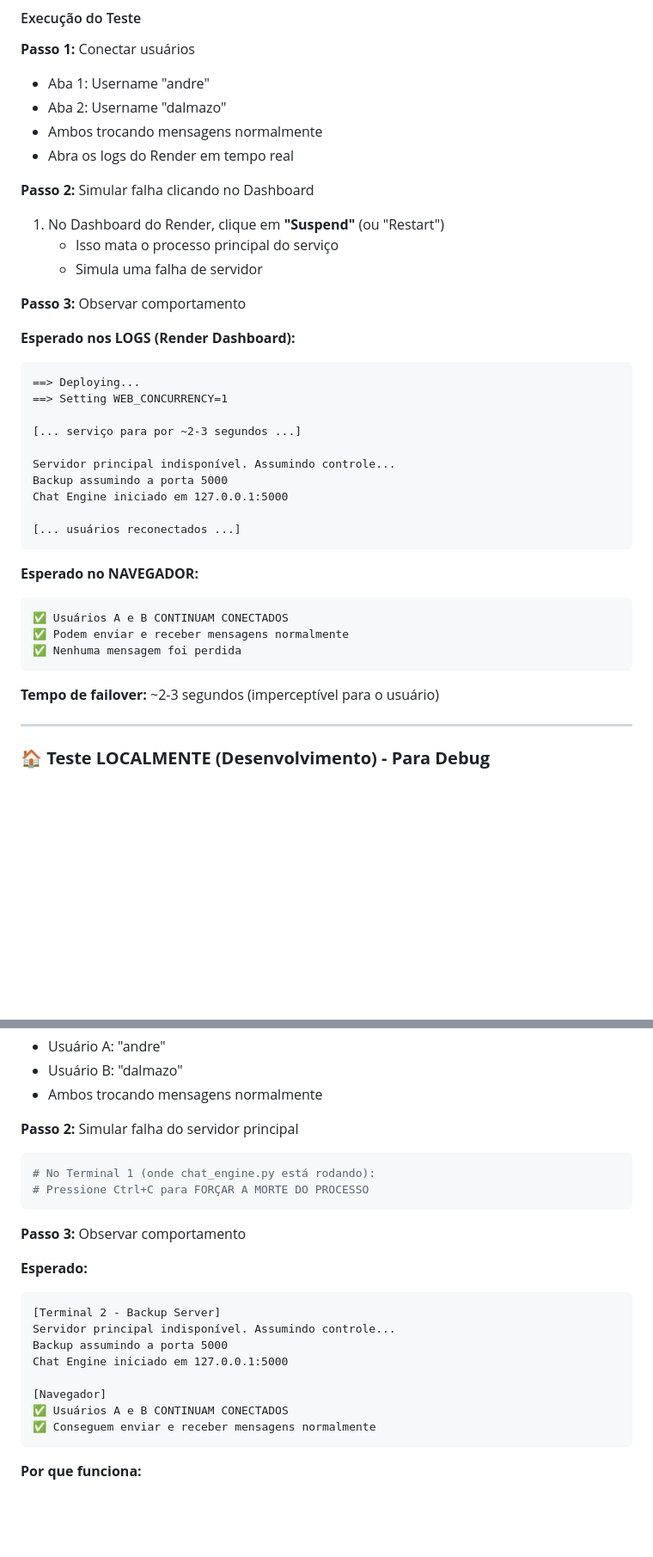
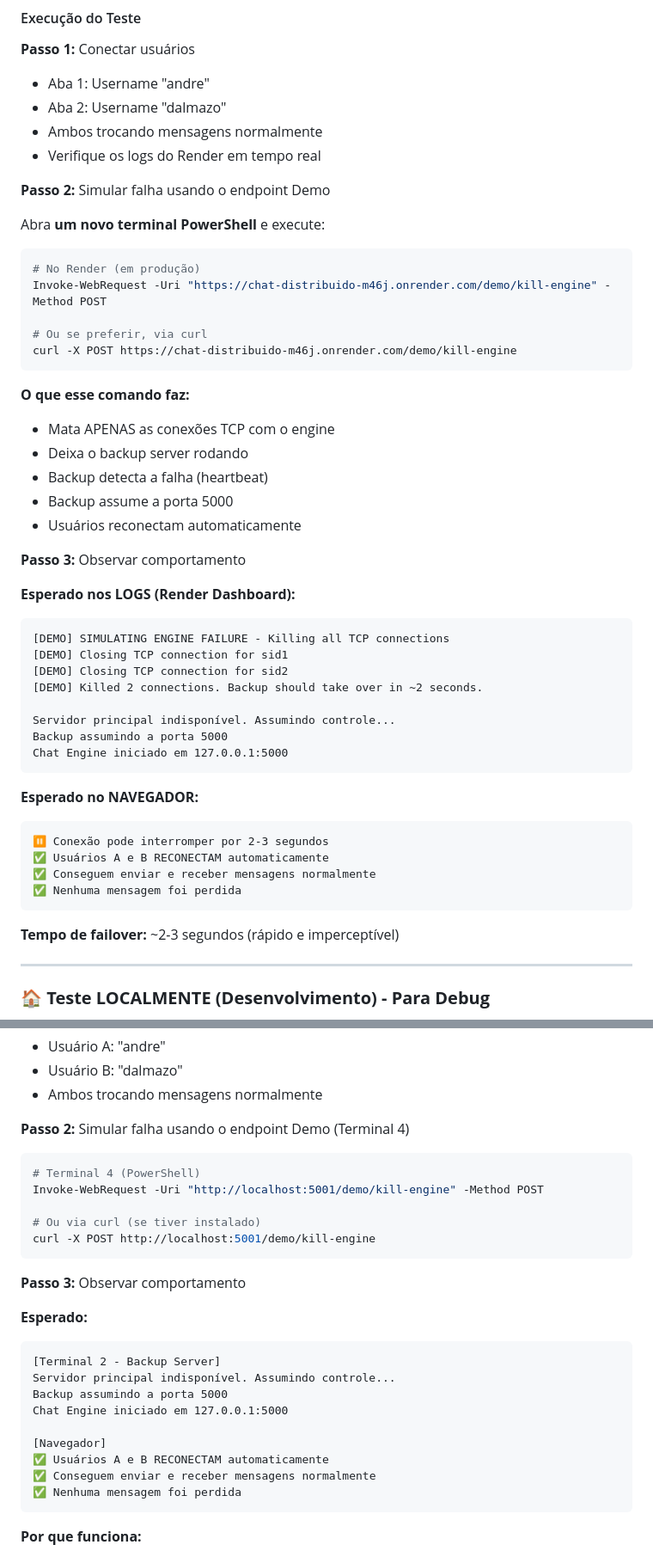
Before and after one commit to andre12burger/chat_sd, a Markdown page: TESTING_GUIDE.md, 2 parts joined by grey strips. Shown at 86% size. GitHub-like rendering; blank space fills up the shorter version.

Commit message:
Update testing guide with correct failover procedure using demo endpoint

````diff
--- a/TESTING_GUIDE.md
+++ b/TESTING_GUIDE.md
@@ -33,37 +33,50 @@ Demonstrar que quando o servidor principal cai, o backup assume automaticamente
 - Aba 1: Username "andre"
 - Aba 2: Username "dalmazo"
 - Ambos trocando mensagens normalmente
-- Abra os logs do Render em tempo real
+- Verifique os logs do Render em tempo real
 
-**Passo 2:** Simular falha clicando no Dashboard
-1. No Dashboard do Render, clique em **"Suspend"** (ou "Restart")
-   - Isso mata o processo principal do serviço
-   - Simula uma falha de servidor
+**Passo 2:** Simular falha usando o endpoint Demo
+
+Abra **um novo terminal PowerShell** e execute:
+
+```powershell
+# No Render (em produção)
+Invoke-WebRequest -Uri "https://chat-distribuido-m46j.onrender.com/demo/kill-engine" -Method POST
+
+# Ou se preferir, via curl
+curl -X POST https://chat-distribuido-m46j.onrender.com/demo/kill-engine
+```
+
+**O que esse comando faz:**
+- Mata APENAS as conexões TCP com o engine
+- Deixa o backup server rodando
+- Backup detecta a falha (heartbeat)
+- Backup assume a porta 5000
+- Usuários reconectam automaticamente
 
 **Passo 3:** Observar comportamento
 
 **Esperado nos LOGS (Render Dashboard):**
 ```
-==> Deploying...
-==> Setting WEB_CONCURRENCY=1
-
-[... serviço para por ~2-3 segundos ...]
+[DEMO] SIMULATING ENGINE FAILURE - Killing all TCP connections
+[DEMO] Closing TCP connection for sid1
+[DEMO] Closing TCP connection for sid2
+[DEMO] Killed 2 connections. Backup should take over in ~2 seconds.
 
 Servidor principal indisponível. Assumindo controle...
 Backup assumindo a porta 5000
 Chat Engine iniciado em 127.0.0.1:5000
-
-[... usuários reconectados ...]
 ```
 
 **Esperado no NAVEGADOR:**
 ```
-✅ Usuários A e B CONTINUAM CONECTADOS
-✅ Podem enviar e receber mensagens normalmente
+⏸️ Conexão pode interromper por 2-3 segundos
+✅ Usuários A e B RECONECTAM automaticamente
+✅ Conseguem enviar e receber mensagens normalmente
 ✅ Nenhuma mensagem foi perdida
 ```
 
-**Tempo de failover:** ~2-3 segundos (imperceptível para o usuário)
+**Tempo de failover:** ~2-3 segundos (rápido e imperceptível)
 
 ---
 
@@ -90,10 +103,14 @@ python backend/web_gateway.py
 - Usuário B: "dalmazo"
 - Ambos trocando mensagens normalmente
 
-**Passo 2:** Simular falha do servidor principal
+**Passo 2:** Simular falha usando o endpoint Demo (Terminal 4)
+
 ```powershell
-# No Terminal 1 (onde chat_engine.py está rodando):
-# Pressione Ctrl+C para FORÇAR A MORTE DO PROCESSO
+# Terminal 4 (PowerShell)
+Invoke-WebRequest -Uri "http://localhost:5001/demo/kill-engine" -Method POST
+
+# Ou via curl (se tiver instalado)
+curl -X POST http://localhost:5001/demo/kill-engine
 ```
 
 **Passo 3:** Observar comportamento
@@ -106,8 +123,9 @@ Backup assumindo a porta 5000
 Chat Engine iniciado em 127.0.0.1:5000
 
 [Navegador]
-✅ Usuários A e B CONTINUAM CONECTADOS
+✅ Usuários A e B RECONECTAM automaticamente
 ✅ Conseguem enviar e receber mensagens normalmente
+✅ Nenhuma mensagem foi perdida
 ```
 
 **Por que funciona:**
````
